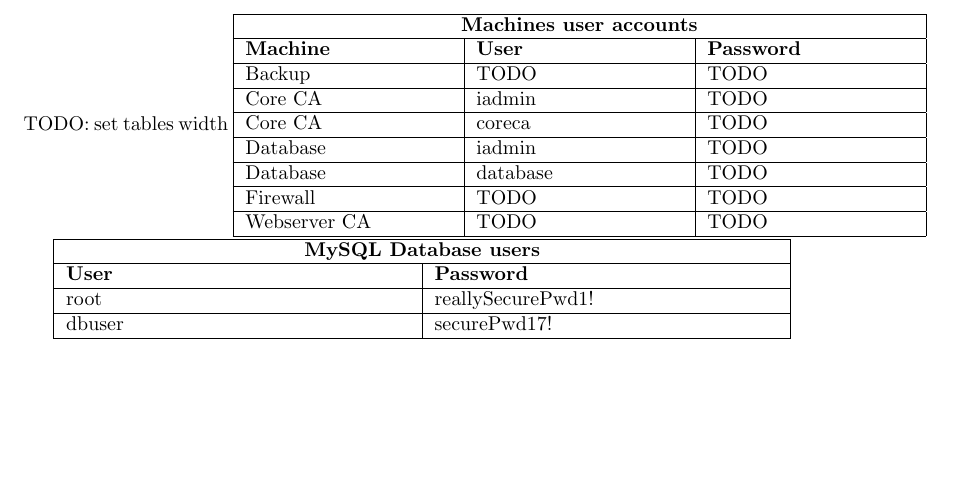
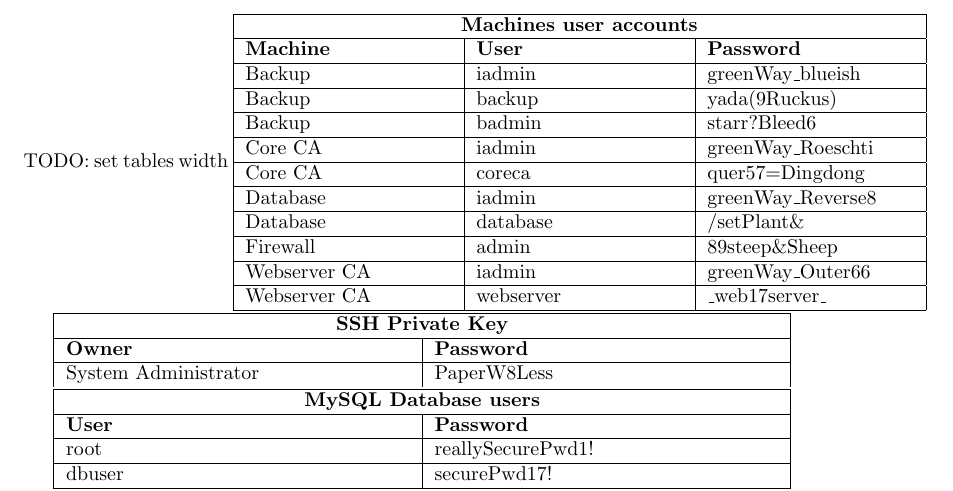
Before and after one commit to a-enz/seclabproject, a LaTeX document (System Description/systemdescription.tex): part of page 16 of 22, cut so that both start at the same text, the shorter picture padded with empty space. Compiled offline with pdfLaTeX.

Commit message:
Added passwords to report

```diff
--- a/System Description/systemdescription.tex
+++ b/System Description/systemdescription.tex
@@ -501,20 +501,35 @@
 \hline
 \textbf{Machine} & \textbf{User} & \textbf{Password}\\
 \hline
-Backup & TODO & TODO\\
+Backup & iadmin & greenWay\_blueish\\
 \hline
-Core CA & iadmin & TODO\\
+Backup & backup & yada(9Ruckus)\\
 \hline
-Core CA & coreca & TODO\\
+Backup & badmin & starr?Bleed6\\
 \hline
-Database & iadmin & TODO\\
+Core CA & iadmin & greenWay\_Roeschti\\
 \hline
-Database & database & TODO\\
+Core CA & coreca & quer57=Dingdong\\
 \hline
-Firewall & TODO & TODO\\
+Database & iadmin & greenWay\_Reverse8\\
 \hline
-Webserver CA & TODO & TODO\\
+Database & database & /setPlant\&\\
 \hline
+Firewall & admin & 89steep\&Sheep\\
+\hline
+Webserver CA & iadmin & greenWay\_Outer66\\
+\hline
+Webserver CA & webserver & \_web17server\_\\
+\hline
+\end{tabular}
+
+\begin{tabular}{| p{0.5\textwidth} | p{0.5\textwidth} |}
+\hline
+\multicolumn{2}{| c |}{\textbf{SSH Private Key}} \\
+\hline
+\textbf{Owner} & \textbf{Password}\\
+\hline
+System Administrator & PaperW8Less\\
 \end{tabular}
 
 \begin{tabular}{| p{0.5\textwidth} | p{0.5\textwidth} |}
```
